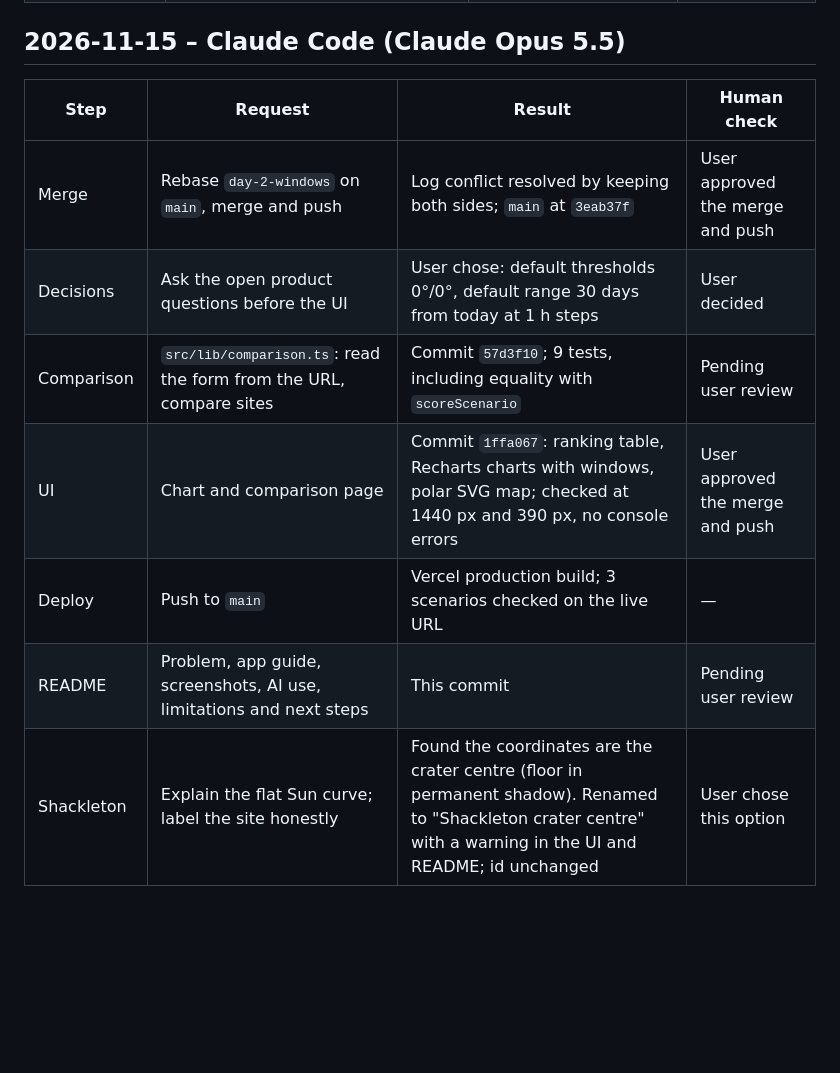
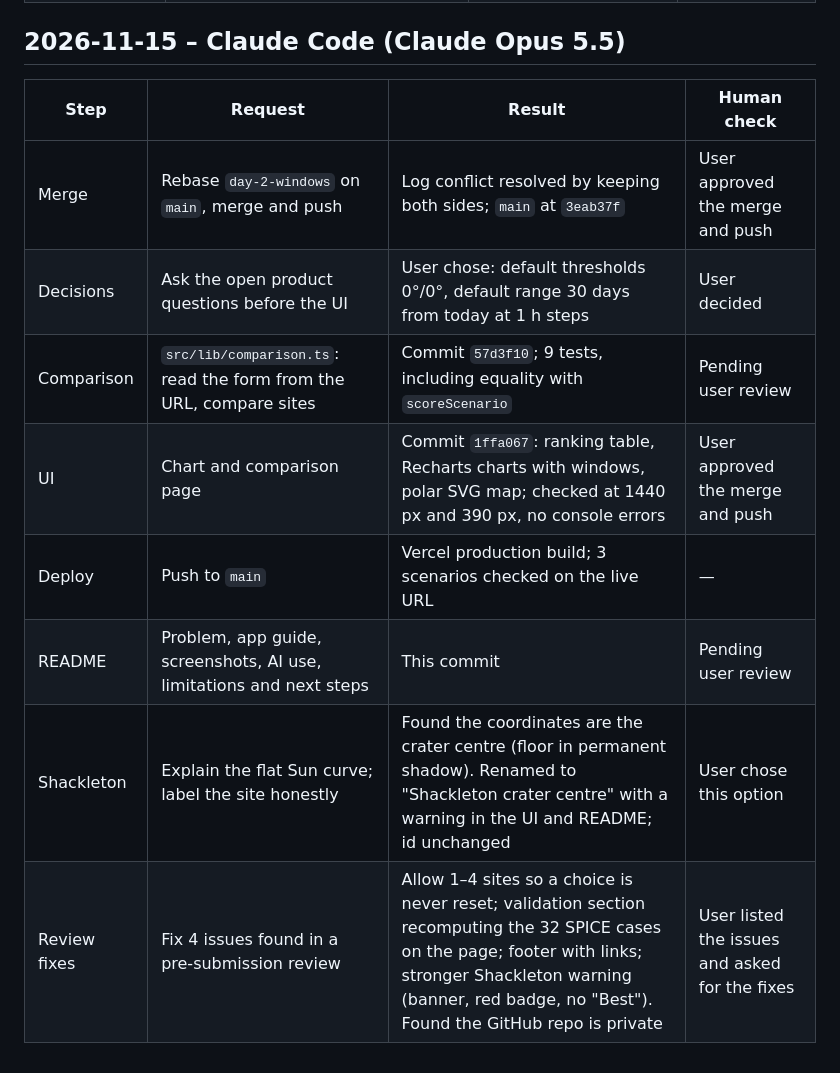
Before and after one commit to JKs162426/lunar-landing-site-navigator, a Markdown page: notes/ai-usage-log.md, the part around the change. Rendered like a GitHub page; blank space fills up the shorter version.

```diff
--- a/notes/ai-usage-log.md
+++ b/notes/ai-usage-log.md
@@ -30,12 +30,13 @@ One entry per AI-assisted step: date, tool, what was asked, what was produced, a
 
 ## 2026-11-15 – Claude Code (Claude Opus 5.5)
 
-| Step       | Request                                                             | Result                                                                                                                                                           | Human check                      |
-| ---------- | ------------------------------------------------------------------- | ---------------------------------------------------------------------------------------------------------------------------------------------------------------- | -------------------------------- |
-| Merge      | Rebase `day-2-windows` on `main`, merge and push                    | Log conflict resolved by keeping both sides; `main` at `3eab37f`                                                                                                 | User approved the merge and push |
-| Decisions  | Ask the open product questions before the UI                        | User chose: default thresholds 0°/0°, default range 30 days from today at 1 h steps                                                                              | User decided                     |
-| Comparison | `src/lib/comparison.ts`: read the form from the URL, compare sites  | Commit `57d3f10`; 9 tests, including equality with `scoreScenario`                                                                                               | Pending user review              |
-| UI         | Chart and comparison page                                           | Commit `1ffa067`: ranking table, Recharts charts with windows, polar SVG map; checked at 1440 px and 390 px, no console errors                                   | User approved the merge and push |
-| Deploy     | Push to `main`                                                      | Vercel production build; 3 scenarios checked on the live URL                                                                                                     | —                                |
-| README     | Problem, app guide, screenshots, AI use, limitations and next steps | This commit                                                                                                                                                      | Pending user review              |
-| Shackleton | Explain the flat Sun curve; label the site honestly                 | Found the coordinates are the crater centre (floor in permanent shadow). Renamed to "Shackleton crater centre" with a warning in the UI and README; id unchanged | User chose this option           |
+| Step         | Request                                                             | Result                                                                                                                                                                                                                     | Human check                                    |
+| ------------ | ------------------------------------------------------------------- | -------------------------------------------------------------------------------------------------------------------------------------------------------------------------------------------------------------------------- | ---------------------------------------------- |
+| Merge        | Rebase `day-2-windows` on `main`, merge and push                    | Log conflict resolved by keeping both sides; `main` at `3eab37f`                                                                                                                                                           | User approved the merge and push               |
+| Decisions    | Ask the open product questions before the UI                        | User chose: default thresholds 0°/0°, default range 30 days from today at 1 h steps                                                                                                                                        | User decided                                   |
+| Comparison   | `src/lib/comparison.ts`: read the form from the URL, compare sites  | Commit `57d3f10`; 9 tests, including equality with `scoreScenario`                                                                                                                                                         | Pending user review                            |
+| UI           | Chart and comparison page                                           | Commit `1ffa067`: ranking table, Recharts charts with windows, polar SVG map; checked at 1440 px and 390 px, no console errors                                                                                             | User approved the merge and push               |
+| Deploy       | Push to `main`                                                      | Vercel production build; 3 scenarios checked on the live URL                                                                                                                                                               | —                                              |
+| README       | Problem, app guide, screenshots, AI use, limitations and next steps | This commit                                                                                                                                                                                                                | Pending user review                            |
+| Shackleton   | Explain the flat Sun curve; label the site honestly                 | Found the coordinates are the crater centre (floor in permanent shadow). Renamed to "Shackleton crater centre" with a warning in the UI and README; id unchanged                                                           | User chose this option                         |
+| Review fixes | Fix 4 issues found in a pre-submission review                       | Allow 1–4 sites so a choice is never reset; validation section recomputing the 32 SPICE cases on the page; footer with links; stronger Shackleton warning (banner, red badge, no "Best"). Found the GitHub repo is private | User listed the issues and asked for the fixes |
```
Also changed, not shown: README.md (+6 -3 lines), docs/screenshots/desktop.png, docs/screenshots/mobile.png, 7 other files.
